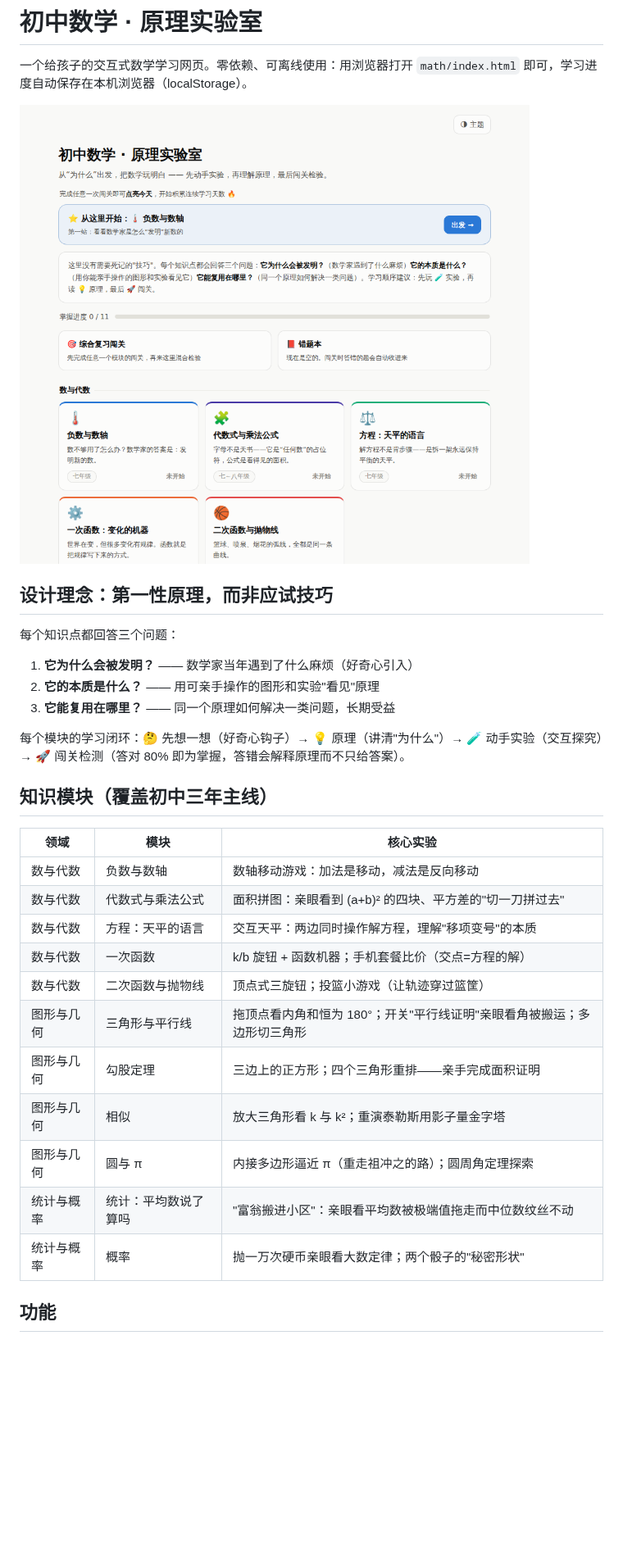
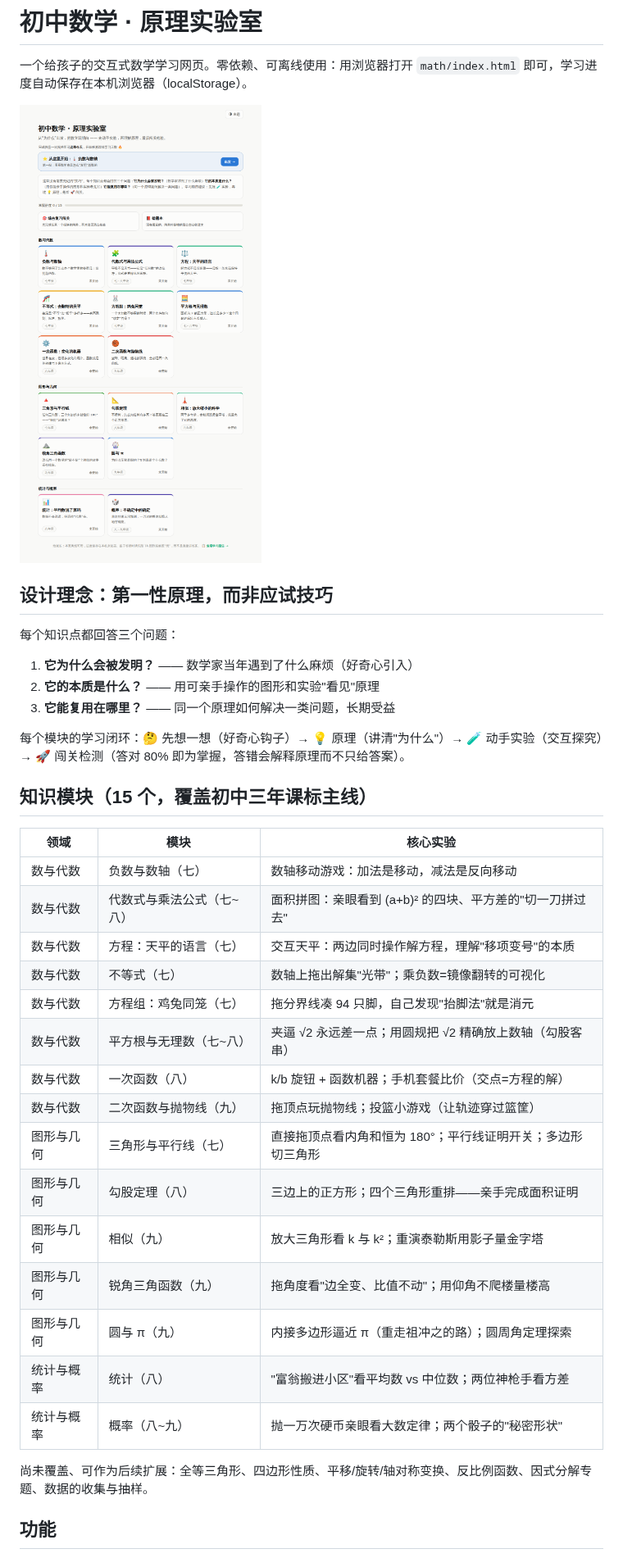
Before and after one commit to leiyang985-tech/kutato, a Markdown page: math/README.md, the part around one of its changes. Shown at 82% size. Drawn GitHub-style; pictures changed too: docs/preview-math-home.png; blank space fills up the shorter version.

```diff
--- a/math/README.md
+++ b/math/README.md
@@ -14,21 +14,27 @@
 
 每个模块的学习闭环：🤔 先想一想（好奇心钩子）→ 💡 原理（讲清"为什么"）→ 🧪 动手实验（交互探究）→ 🚀 闯关检测（答对 80% 即为掌握，答错会解释原理而不只给答案）。
 
-## 知识模块（覆盖初中三年主线）
+## 知识模块（15 个，覆盖初中三年课标主线）
 
 | 领域 | 模块 | 核心实验 |
 |---|---|---|
-| 数与代数 | 负数与数轴 | 数轴移动游戏：加法是移动，减法是反向移动 |
-| 数与代数 | 代数式与乘法公式 | 面积拼图：亲眼看到 (a+b)² 的四块、平方差的"切一刀拼过去" |
-| 数与代数 | 方程：天平的语言 | 交互天平：两边同时操作解方程，理解"移项变号"的本质 |
-| 数与代数 | 一次函数 | k/b 旋钮 + 函数机器；手机套餐比价（交点=方程的解） |
-| 数与代数 | 二次函数与抛物线 | 顶点式三旋钮；投篮小游戏（让轨迹穿过篮筐） |
-| 图形与几何 | 三角形与平行线 | 拖顶点看内角和恒为 180°；开关"平行线证明"亲眼看角被搬运；多边形切三角形 |
-| 图形与几何 | 勾股定理 | 三边上的正方形；四个三角形重排——亲手完成面积证明 |
-| 图形与几何 | 相似 | 放大三角形看 k 与 k²；重演泰勒斯用影子量金字塔 |
-| 图形与几何 | 圆与 π | 内接多边形逼近 π（重走祖冲之的路）；圆周角定理探索 |
-| 统计与概率 | 统计：平均数说了算吗 | "富翁搬进小区"：亲眼看平均数被极端值拖走而中位数纹丝不动 |
-| 统计与概率 | 概率 | 抛一万次硬币亲眼看大数定律；两个骰子的"秘密形状" |
+| 数与代数 | 负数与数轴（七） | 数轴移动游戏：加法是移动，减法是反向移动 |
+| 数与代数 | 代数式与乘法公式（七~八） | 面积拼图：亲眼看到 (a+b)² 的四块、平方差的"切一刀拼过去" |
+| 数与代数 | 方程：天平的语言（七） | 交互天平：两边同时操作解方程，理解"移项变号"的本质 |
+| 数与代数 | 不等式（七） | 数轴上拖出解集"光带"；乘负数=镜像翻转的可视化 |
+| 数与代数 | 方程组：鸡兔同笼（七） | 拖分界线凑 94 只脚，自己发现"抬脚法"就是消元 |
+| 数与代数 | 平方根与无理数（七~八） | 夹逼 √2 永远差一点；用圆规把 √2 精确放上数轴（勾股客串） |
+| 数与代数 | 一次函数（八） | k/b 旋钮 + 函数机器；手机套餐比价（交点=方程的解） |
+| 数与代数 | 二次函数与抛物线（九） | 拖顶点玩抛物线；投篮小游戏（让轨迹穿过篮筐） |
+| 图形与几何 | 三角形与平行线（七） | 直接拖顶点看内角和恒为 180°；平行线证明开关；多边形切三角形 |
+| 图形与几何 | 勾股定理（八） | 三边上的正方形；四个三角形重排——亲手完成面积证明 |
+| 图形与几何 | 相似（九） | 放大三角形看 k 与 k²；重演泰勒斯用影子量金字塔 |
+| 图形与几何 | 锐角三角函数（九） | 拖角度看"边全变、比值不动"；用仰角不爬楼量楼高 |
+| 图形与几何 | 圆与 π（九） | 内接多边形逼近 π（重走祖冲之的路）；圆周角定理探索 |
+| 统计与概率 | 统计（八） | "富翁搬进小区"看平均数 vs 中位数；两位神枪手看方差 |
+| 统计与概率 | 概率（八~九） | 抛一万次硬币亲眼看大数定律；两个骰子的"秘密形状" |
+
+尚未覆盖、可作为后续扩展：全等三角形、四边形性质、平移/旋转/轴对称变换、反比例函数、因式分解专题、数据的收集与抽样。
 
 ## 功能
 
```
Also changed, not shown: other parts of math/README.md (+1 -0 lines), docs/preview-math-trig.png (added), 11 other files.
